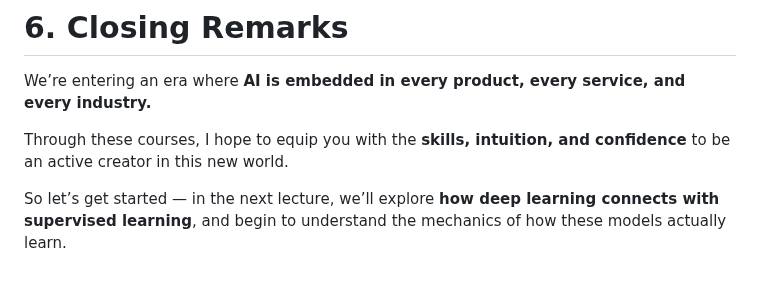
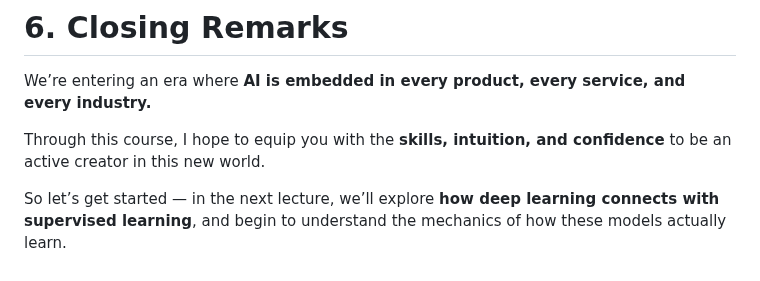
Before and after one commit to aimlresearcher/UMT, a Markdown page: DL/WEEK-01/01_Introduction to Deep Learning and the AI Revolution.md, the part around the change. Rendered like a GitHub page.

```diff
--- a/DL/WEEK-01/01_Introduction to Deep Learning and the AI Revolution.md
+++ b/DL/WEEK-01/01_Introduction to Deep Learning and the AI Revolution.md
@@ -109,6 +109,6 @@ You’ll not only gain **technical expertise** — you’ll also develop an **in
 
 We’re entering an era where **AI is embedded in every product, every service, and every industry.**
 
-Through these courses, I hope to equip you with the **skills, intuition, and confidence** to be an active creator in this new world.
+Through this course, I hope to equip you with the **skills, intuition, and confidence** to be an active creator in this new world.
 
 So let’s get started — in the next lecture, we’ll explore **how deep learning connects with supervised learning**, and begin to understand the mechanics of how these models actually learn.
```
